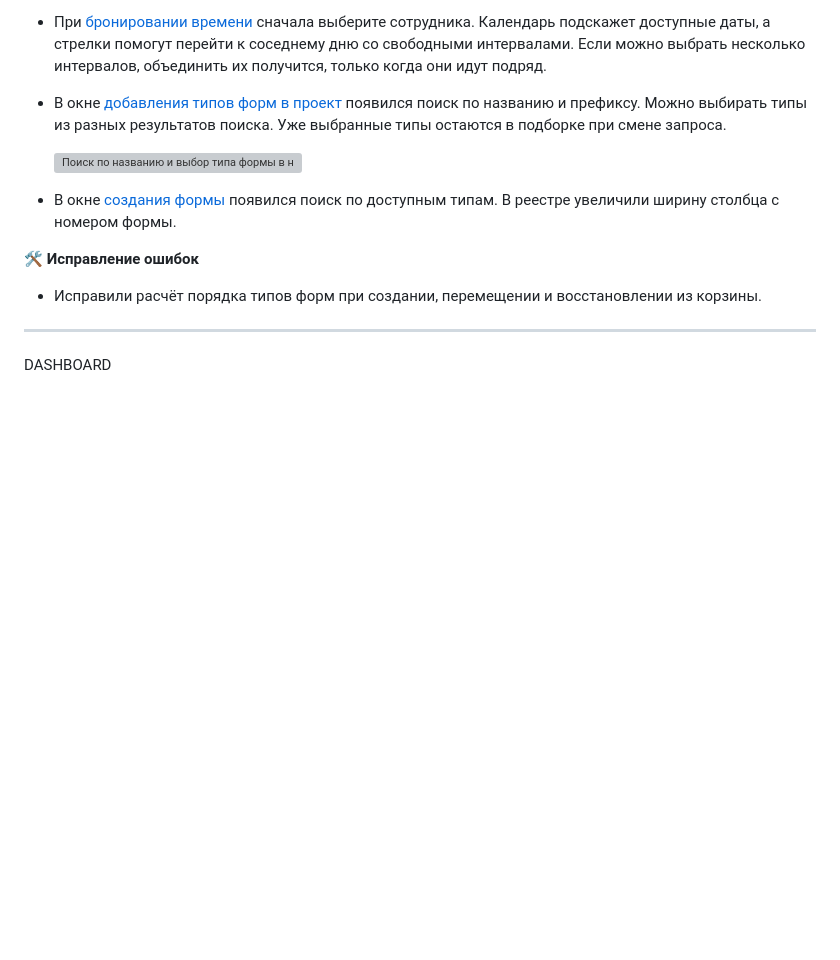
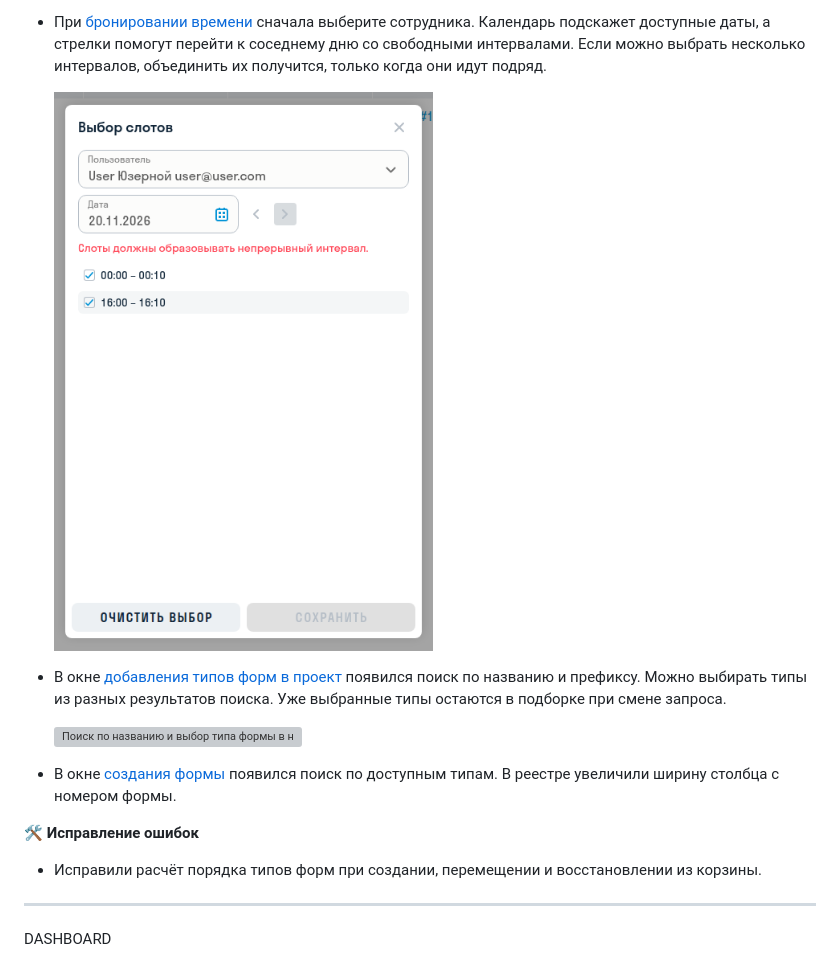
Before and after one commit to sgnl-pro/wiki, a Markdown page: general/updates/2026-21.md, the part around the change. Rendered like a GitHub page; pictures changed too: release_notes/2026-21-forms-booking-slots.png (added); blank space fills up the shorter version; grey boxes are pictures that could not be loaded.

Commit message:
docs: illustrate time booking in release 2026.21

```diff
--- a/general/updates/2026-21.md
+++ b/general/updates/2026-21.md
@@ -81,6 +81,9 @@ dateCreated: 2026-11-18T12:22:23.338Z
   - Из поля «Пользователь» — должность, роли в проекте, сведения о руководителе, компании и НРС, если эти данные заполнены.
   - Из поля «Бронирование времени» — начало и конец выбранного интервала в часовом поясе проекта. Например, `{{booking._start}}` и `{{booking._end}}` подставляют дату и время, а `{{booking._startOnlyDate}}` и `{{booking._endOnlyDate}}` — только даты.
 - При [бронировании времени](/forms/create#time-booking) сначала выберите сотрудника. Календарь подскажет доступные даты, а стрелки помогут перейти к соседнему дню со свободными интервалами. Если можно выбрать несколько интервалов, объединить их получится, только когда они идут подряд.
+
+  <img src="/release_notes/2026-21-forms-booking-slots.png" alt="Сотрудник, дата и стрелки переключения дней в окне выбора слотов. При разрыве между интервалами сохранение недоступно." width="472" style="width: auto; height: auto; max-width: min(100%, 472px);">
+
 - В окне [добавления типов форм в проект](/forms/settings#add-form-type) появился поиск по названию и префиксу. Можно выбирать типы из разных результатов поиска. Уже выбранные типы остаются в подборке при смене запроса.
 
   <img src="/release_notes/2026-21-forms-add-types-search.png" alt="Поиск по названию и выбор типа формы в настройках проекта" width="1200" style="width: auto; height: auto; max-width: min(100%, 1200px);">
```
